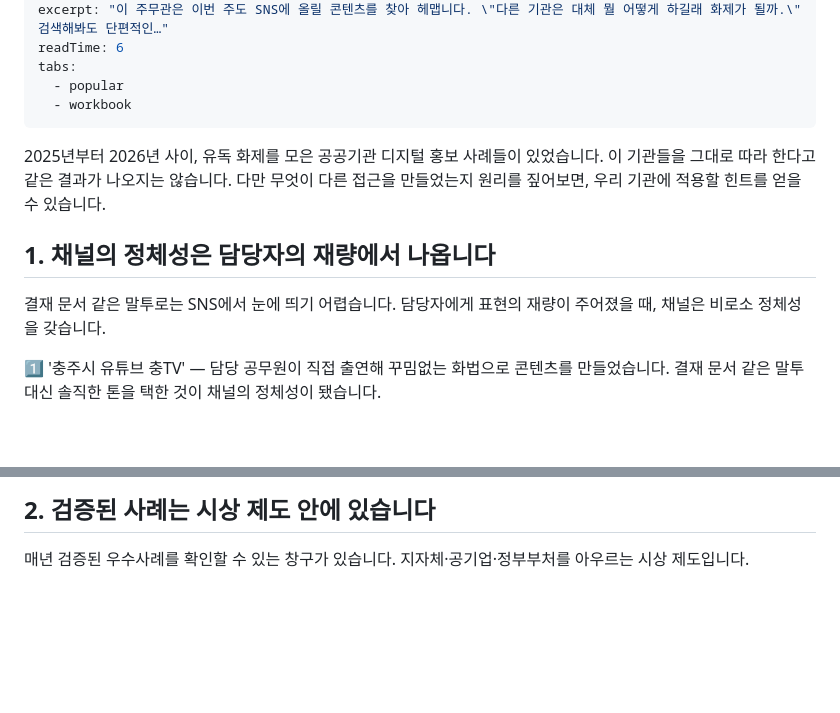
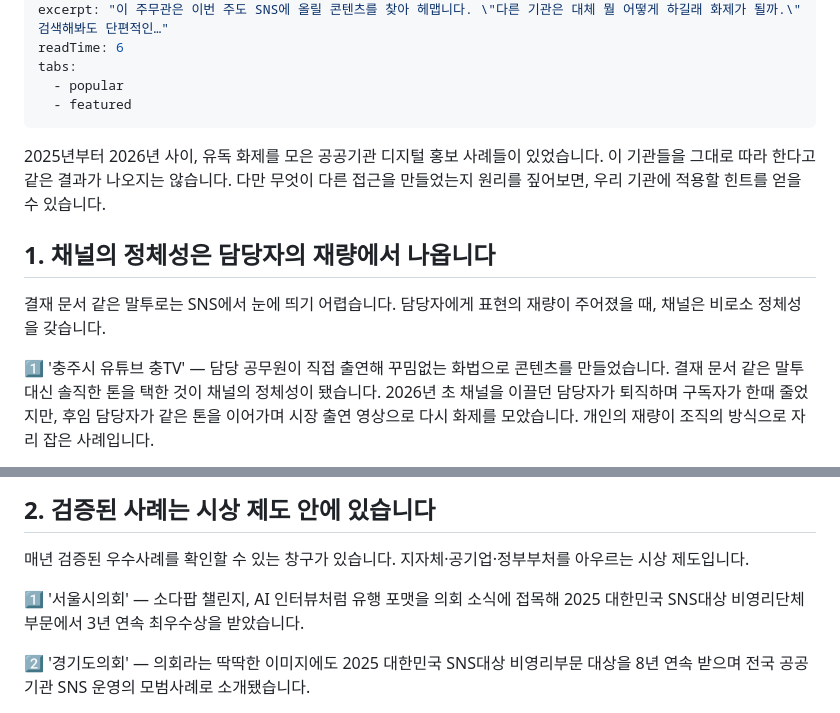
Before and after one commit to ium-strategy/gonginssa, a Markdown page: content/articles/digital-pr-cases-top-10.md, 2 parts joined by grey strips. Rendered like a GitHub page; blank space fills up the shorter version.

```diff
--- a/content/articles/digital-pr-cases-top-10.md
+++ b/content/articles/digital-pr-cases-top-10.md
@@ -14,7 +14,7 @@ excerpt: "이 주무관은 이번 주도 SNS에 올릴 콘텐츠를 찾아 헤
 readTime: 6
 tabs:
   - popular
-  - workbook
+  - featured
 ---
 
 2025년부터 2026년 사이, 유독 화제를 모은 공공기관 디지털 홍보 사례들이 있었습니다. 이 기관들을 그대로 따라 한다고 같은 결과가 나오지는 않습니다. 다만 무엇이 다른 접근을 만들었는지 원리를 짚어보면, 우리 기관에 적용할 힌트를 얻을 수 있습니다.
@@ -23,5 +23,5 @@ tabs:
 
 결재 문서 같은 말투로는 SNS에서 눈에 띄기 어렵습니다. 담당자에게 표현의 재량이 주어졌을 때, 채널은 비로소 정체성을 갖습니다.
 
-1️⃣ '충주시 유튜브 충TV' — 담당 공무원이 직접 출연해 꾸밈없는 화법으로 콘텐츠를 만들었습니다. 결재 문서 같은 말투 대신 솔직한 톤을 택한 것이 채널의 정체성이 됐습니다.
+1️⃣ '충주시 유튜브 충TV' — 담당 공무원이 직접 출연해 꾸밈없는 화법으로 콘텐츠를 만들었습니다. 결재 문서 같은 말투 대신 솔직한 톤을 택한 것이 채널의 정체성이 됐습니다. 2026년 초 채널을 이끌던 담당자가 퇴직하며 구독자가 한때 줄었지만, 후임 담당자가 같은 톤을 이어가며 시장 출연 영상으로 다시 화제를 모았습니다. 개인의 재량이 조직의 방식으로 자리 잡은 사례입니다.
 
@@ -33,5 +37,7 @@ PICK: 우리 채널의 말투가 결재 문서와 닮아있지 않나요? 담당
 
 매년 검증된 우수사례를 확인할 수 있는 창구가 있습니다. 지자체·공기업·정부부처를 아우르는 시상 제도입니다.
 
+1️⃣ '서울시의회' — 소다팝 챌린지, AI 인터뷰처럼 유행 포맷을 의회 소식에 접목해 2025 대한민국 SNS대상 비영리단체 부문에서 3년 연속 최우수상을 받았습니다.
 
+2️⃣ '경기도의회' — 의회라는 딱딱한 이미지에도 2025 대한민국 SNS대상 비영리부문 대상을 8년 연속 받으며 전국 공공기관 SNS 운영의 모범사례로 소개됐습니다.
 
```
Also changed, not shown: other parts of content/articles/digital-pr-cases-top-10.md (+16 -26 lines).
